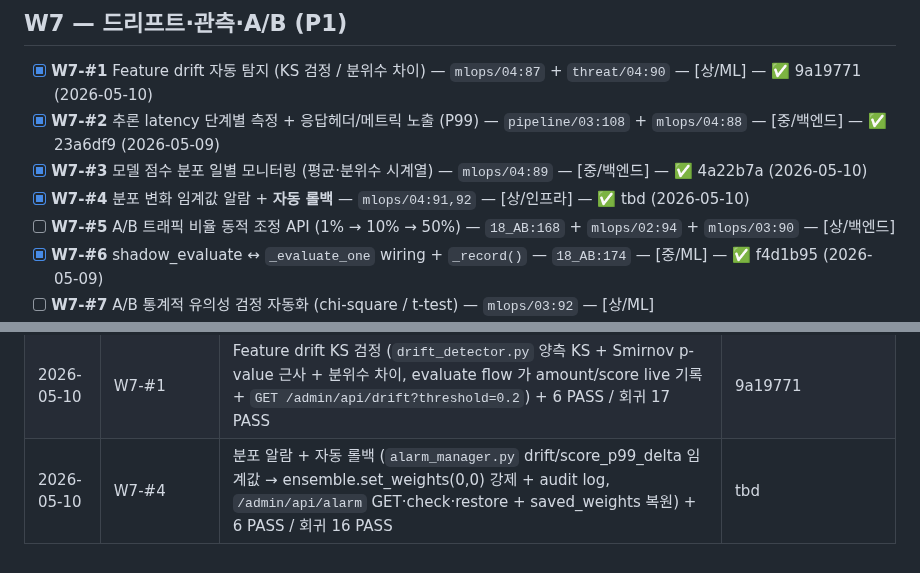
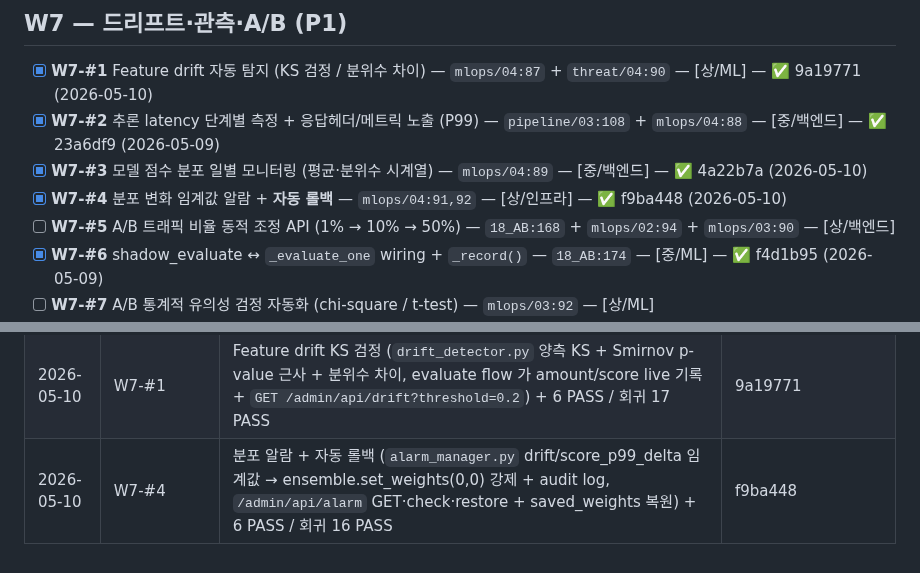
Before and after one commit to kerbosalstjidentity-spec/cap_stone, a Markdown page: docs/ROADMAP.md, 2 parts joined by grey strips. Drawn GitHub-style.

Commit message:
chore(roadmap): W7-#4 SHA 갱신 (f9ba448)

```diff
--- a/docs/ROADMAP.md
+++ b/docs/ROADMAP.md
@@ -176,7 +176,7 @@
 - [x] **W7-#1** Feature drift 자동 탐지 (KS 검정 / 분위수 차이) — `mlops/04:87` + `threat/04:90` — [상/ML] — ✅ 9a19771 (2026-05-10)
 - [x] **W7-#2** 추론 latency 단계별 측정 + 응답헤더/메트릭 노출 (P99) — `pipeline/03:108` + `mlops/04:88` — [중/백엔드] — ✅ 23a6df9 (2026-05-09)
 - [x] **W7-#3** 모델 점수 분포 일별 모니터링 (평균·분위수 시계열) — `mlops/04:89` — [중/백엔드] — ✅ 4a22b7a (2026-05-10)
-- [x] **W7-#4** 분포 변화 임계값 알람 + **자동 롤백** — `mlops/04:91,92` — [상/인프라] — ✅ tbd (2026-05-10)
+- [x] **W7-#4** 분포 변화 임계값 알람 + **자동 롤백** — `mlops/04:91,92` — [상/인프라] — ✅ f9ba448 (2026-05-10)
 - [ ] **W7-#5** A/B 트래픽 비율 동적 조정 API (1% → 10% → 50%) — `18_AB:168` + `mlops/02:94` + `mlops/03:90` — [상/백엔드]
 - [x] **W7-#6** shadow_evaluate ↔ `_evaluate_one` wiring + `_record()` — `18_AB:174` — [중/ML] — ✅ f4d1b95 (2026-05-09)
 - [ ] **W7-#7** A/B 통계적 유의성 검정 자동화 (chi-square / t-test) — `mlops/03:92` — [상/ML]
@@ -299,4 +299,4 @@
 | 2026-05-10 | W7-#8 | A/B 라우팅 HMAC-SHA256 (AB_HMAC_SECRET env, 미설정 시 MD5 폴백) — 외부 tx_id 통제 환경에서도 분기 예측 불가능 + 4 PASS / 회귀 8 PASS | b1fc4d1 |
 | 2026-05-10 | W7-#3 | 점수 분포 일별 모니터링 (`stats_collector.score_distribution_daily` + `GET /admin/api/score-distribution?days=N`, mean/p50/p95/p99/min/max + block_rate) + 4 PASS / 회귀 15 PASS | 4a22b7a |
 | 2026-05-10 | W7-#1 | Feature drift KS 검정 (`drift_detector.py` 양측 KS + Smirnov p-value 근사 + 분위수 차이, evaluate flow 가 amount/score live 기록 + `GET /admin/api/drift?threshold=0.2`) + 6 PASS / 회귀 17 PASS | 9a19771 |
-| 2026-05-10 | W7-#4 | 분포 알람 + 자동 롤백 (`alarm_manager.py` drift/score_p99_delta 임계값 → ensemble.set_weights(0,0) 강제 + audit log, `/admin/api/alarm` GET·check·restore + saved_weights 복원) + 6 PASS / 회귀 16 PASS | tbd |
+| 2026-05-10 | W7-#4 | 분포 알람 + 자동 롤백 (`alarm_manager.py` drift/score_p99_delta 임계값 → ensemble.set_weights(0,0) 강제 + audit log, `/admin/api/alarm` GET·check·restore + saved_weights 복원) + 6 PASS / 회귀 16 PASS | f9ba448 |
```
